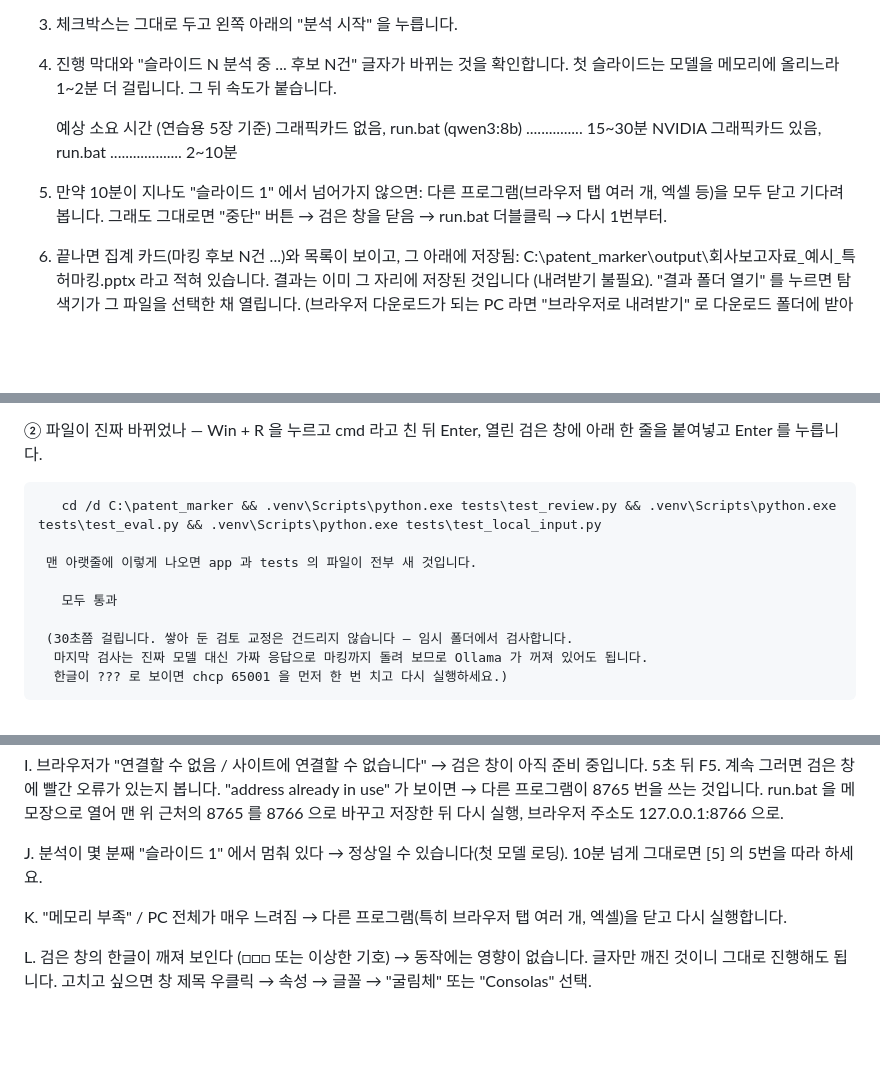
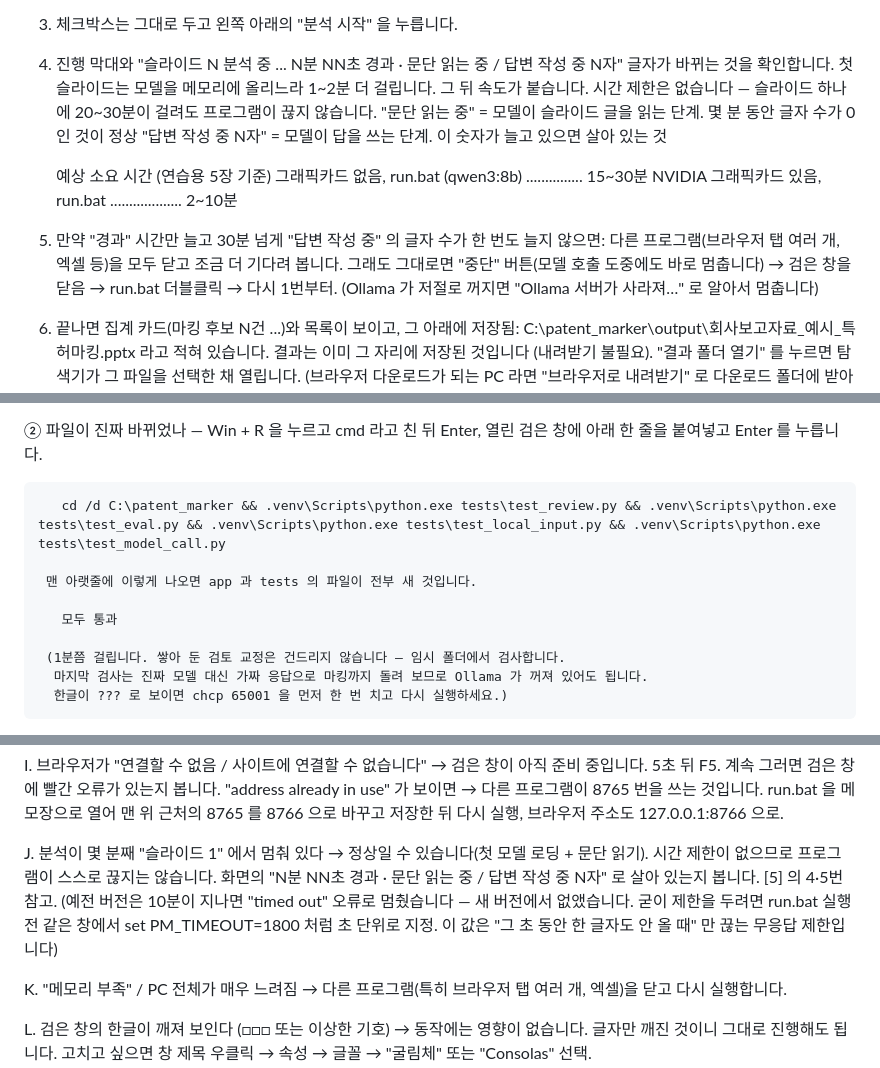
Before and after one commit to HyungKim/patent-marker, a Markdown page: docs/00_Windows_따라하기_가이드.md, 3 parts joined by grey strips. GitHub-like rendering; blank space fills up the shorter version.

Commit message:
docs: 시간 제한 제거에 맞춰 첫 테스트·문제 해결 J·구조 설명 갱신
슬라이드당 10분 제한을 없앤 것에 맞춰 안내를 고침.

- 00 가이드 [5] 첫 테스트: 경과 시간·문단 읽는 중/답변 작성 중 표시 설명, "시간 제한이 없으니 오래 걸려도 정상" + 30분 넘게 글자 수가 안 늘면 [중단] 안내
- 00 가이드 문제 해결 J: 옛 "10분 timed out" 항목을 "무응답 제한 PM_TIMEOUT=1800 설정법" 으로 교체
- 00 가이드 검증 명령에 tests\test_model_call.py 추가
- 01 구조: analyze._chat (스트리밍·즉시 중단·서버 사망 감지) 와 시간 제한을 둔 이유/없앤 이유 설명, 파일 트리에 test_model_call.py

Co-Authored-By: Claude Fable 5.1 <noreply@anthropic.com>

```diff
--- a/docs/00_Windows_따라하기_가이드.md
+++ b/docs/00_Windows_따라하기_가이드.md
@@ -157,16 +157,20 @@
      ※ 파일을 넣는 방법은 이 밖에도 셋 더 있습니다 → [7-2]. 회사 PC 처럼 브라우저 업로드가
         막혀 있어도 ①~③ 은 됩니다.
   3. 체크박스는 그대로 두고 왼쪽 아래의  "분석 시작"  을 누릅니다.
-  4. 진행 막대와 "슬라이드 N 분석 중 ... 후보 N건" 글자가 바뀌는 것을 확인합니다.
-     첫 슬라이드는 모델을 메모리에 올리느라 1~2분 더 걸립니다. 그 뒤 속도가 붙습니다.
+  4. 진행 막대와 "슬라이드 N 분석 중 ... N분 NN초 경과 · 문단 읽는 중 / 답변 작성 중 N자" 글자가
+     바뀌는 것을 확인합니다. 첫 슬라이드는 모델을 메모리에 올리느라 1~2분 더 걸립니다. 그 뒤 속도가 붙습니다.
+     시간 제한은 없습니다 — 슬라이드 하나에 20~30분이 걸려도 프로그램이 끊지 않습니다.
+       "문단 읽는 중"      = 모델이 슬라이드 글을 읽는 단계. 몇 분 동안 글자 수가 0 인 것이 정상
+       "답변 작성 중 N자"  = 모델이 답을 쓰는 단계. 이 숫자가 늘고 있으면 살아 있는 것
 
      예상 소요 시간 (연습용 5장 기준)
        그래픽카드 없음, run.bat (qwen3:8b) ............... 15~30분
        NVIDIA 그래픽카드 있음, run.bat ................... 2~10분
 
-  5. 만약 10분이 지나도 "슬라이드 1" 에서 넘어가지 않으면:
-       다른 프로그램(브라우저 탭 여러 개, 엑셀 등)을 모두 닫고 기다려 봅니다.
-       그래도 그대로면 "중단" 버튼 → 검은 창을 닫음 → run.bat 더블클릭 → 다시 1번부터.
+  5. 만약 "경과" 시간만 늘고 30분 넘게 "답변 작성 중" 의 글자 수가 한 번도 늘지 않으면:
+       다른 프로그램(브라우저 탭 여러 개, 엑셀 등)을 모두 닫고 조금 더 기다려 봅니다.
+       그래도 그대로면 "중단" 버튼(모델 호출 도중에도 바로 멈춥니다) → 검은 창을 닫음 →
+       run.bat 더블클릭 → 다시 1번부터. (Ollama 가 저절로 꺼지면 "Ollama 서버가 사라져…" 로 알아서 멈춥니다)
   6. 끝나면 집계 카드(마킹 후보 N건 ...)와 목록이 보이고, 그 아래에
        저장됨: C:\patent_marker\output\회사보고자료_예시_특허마킹.pptx
      라고 적혀 있습니다. 결과는 이미 그 자리에 저장된 것입니다 (내려받기 불필요).
@@ -272,13 +276,13 @@
   ② 파일이 진짜 바뀌었나 — Win + R 을 누르고 cmd 라고 친 뒤 Enter,
      열린 검은 창에 아래 한 줄을 붙여넣고 Enter 를 누릅니다.
 
-       cd /d C:\patent_marker && .venv\Scripts\python.exe tests\test_review.py && .venv\Scripts\python.exe tests\test_eval.py && .venv\Scripts\python.exe tests\test_local_input.py
+       cd /d C:\patent_marker && .venv\Scripts\python.exe tests\test_review.py && .venv\Scripts\python.exe tests\test_eval.py && .venv\Scripts\python.exe tests\test_local_input.py && .venv\Scripts\python.exe tests\test_model_call.py
 
      맨 아랫줄에 이렇게 나오면 app 과 tests 의 파일이 전부 새 것입니다.
 
        모두 통과
 
-     (30초쯤 걸립니다. 쌓아 둔 검토 교정은 건드리지 않습니다 — 임시 폴더에서 검사합니다.
+     (1분쯤 걸립니다. 쌓아 둔 검토 교정은 건드리지 않습니다 — 임시 폴더에서 검사합니다.
       마지막 검사는 진짜 모델 대신 가짜 응답으로 마킹까지 돌려 보므로 Ollama 가 꺼져 있어도 됩니다.
       한글이 ??? 로 보이면 chcp 65001 을 먼저 한 번 치고 다시 실행하세요.)
 
@@ -430,7 +434,11 @@
        브라우저 주소도 127.0.0.1:8766 으로.
 
   J. 분석이 몇 분째 "슬라이드 1" 에서 멈춰 있다
-     → 정상일 수 있습니다(첫 모델 로딩). 10분 넘게 그대로면 [5] 의 5번을 따라 하세요.
+     → 정상일 수 있습니다(첫 모델 로딩 + 문단 읽기). 시간 제한이 없으므로 프로그램이 스스로 끊지는 않습니다.
+       화면의 "N분 NN초 경과 · 문단 읽는 중 / 답변 작성 중 N자" 로 살아 있는지 봅니다. [5] 의 4·5번 참고.
+       (예전 버전은 10분이 지나면 "timed out" 오류로 멈췄습니다 — 새 버전에서 없앴습니다.
+        굳이 제한을 두려면 run.bat 실행 전 같은 창에서  set PM_TIMEOUT=1800  처럼 초 단위로 지정.
+        이 값은 "그 초 동안 한 글자도 안 올 때" 만 끊는 무응답 제한입니다)
 
   K. "메모리 부족" / PC 전체가 매우 느려짐
      → 다른 프로그램(특히 브라우저 탭 여러 개, 엑셀)을 닫고 다시 실행합니다.
```
Also changed, not shown: docs/01_프로그램_구조.md (+7 -1 lines).
